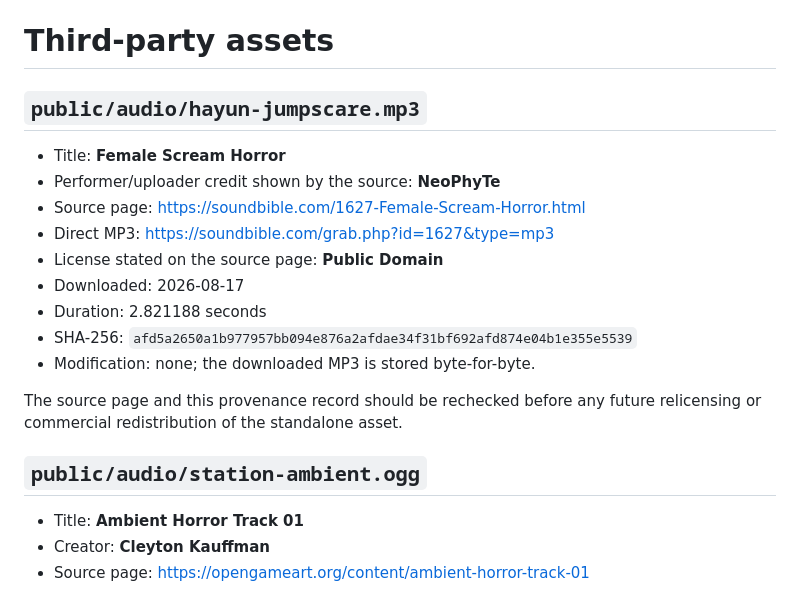
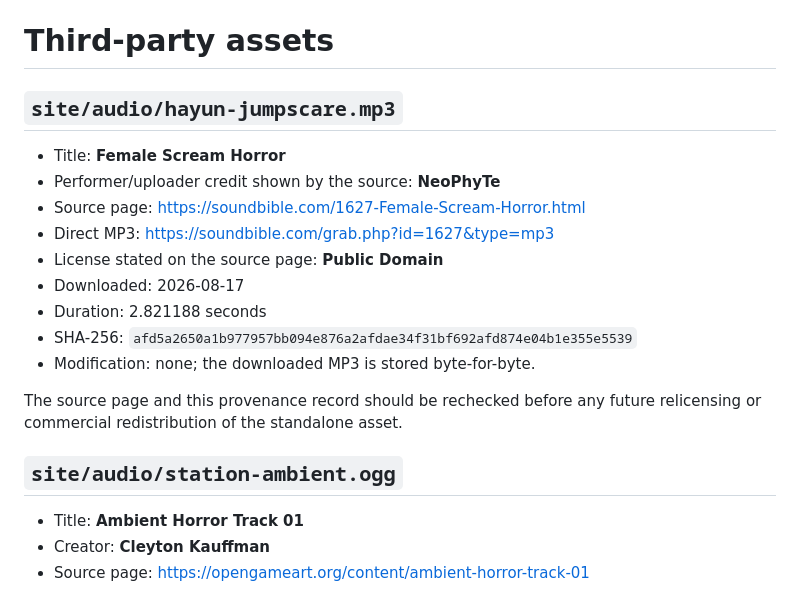
Before and after one commit to altakori/undecided-character-playtest, a Markdown page: THIRD_PARTY_ASSETS.md, the part around the change. GitHub-like rendering.

Commit message:
📝 docs(assets): correct public distribution paths

```diff
--- a/THIRD_PARTY_ASSETS.md
+++ b/THIRD_PARTY_ASSETS.md
@@ -1,6 +1,6 @@
 # Third-party assets
 
-## `public/audio/hayun-jumpscare.mp3`
+## `site/audio/hayun-jumpscare.mp3`
 
 - Title: **Female Scream Horror**
 - Performer/uploader credit shown by the source: **NeoPhyTe**
@@ -14,7 +14,7 @@
 
 The source page and this provenance record should be rechecked before any future relicensing or commercial redistribution of the standalone asset.
 
-## `public/audio/station-ambient.ogg`
+## `site/audio/station-ambient.ogg`
 
 - Title: **Ambient Horror Track 01**
 - Creator: **Cleyton Kauffman**
```
